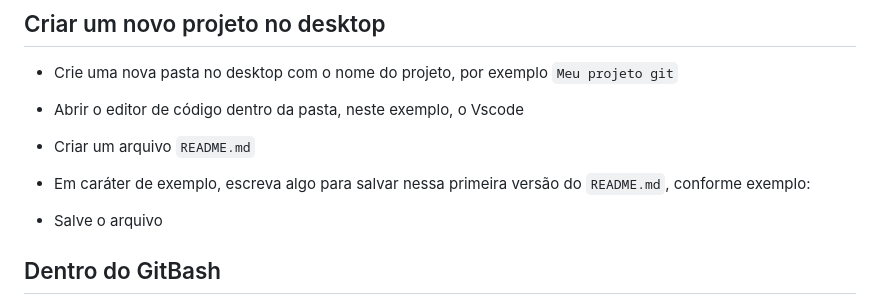
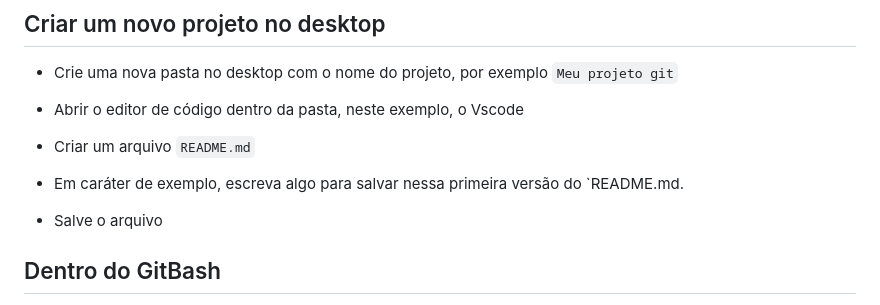
Before and after one commit to Norfanexe/Compass-Uol-Quality-AI, a Markdown page: DIA 1 - ÁGIL.md, the part around the change printed below. Drawn GitHub-style.

```diff
--- a/DIA 1 - ÁGIL.md
+++ b/DIA 1 - ÁGIL.md
@@ -69,7 +77,7 @@ a matriz é representada em um plano cartesiano e categoriza as atividades em qu
 
 * Criar um arquivo `README.md`
 
-* Em caráter de exemplo, escreva algo para salvar nessa primeira versão do `README.md`, conforme exemplo:
+* Em caráter de exemplo, escreva algo para salvar nessa primeira versão do `README.md.
 
 * Salve o arquivo
 
```
Also changed, not shown: other parts of DIA 1 - ÁGIL.md (+8 -0 lines).
